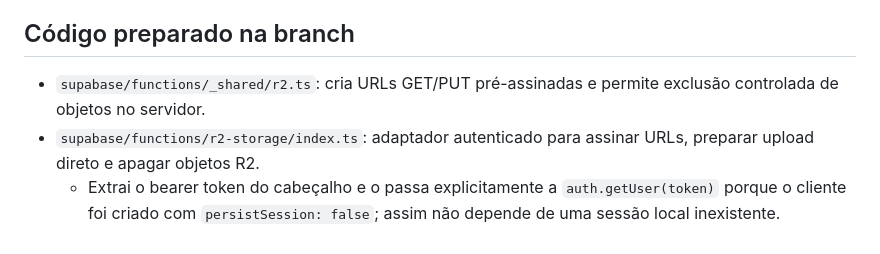
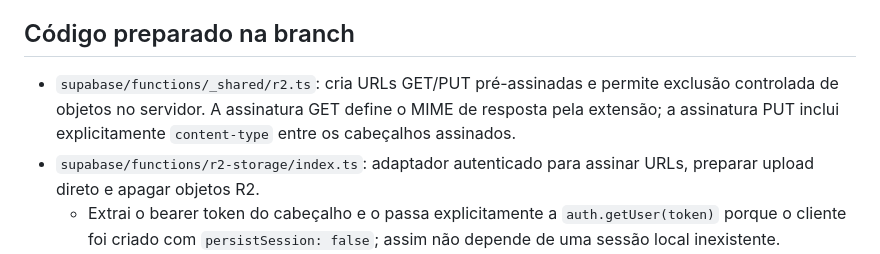
Before and after one commit to NettusGrowth/grandfocus-galeria, a Markdown page: docs/migracao-cloudflare-r2.md, the part around the change. Drawn GitHub-style.

Commit message:
Document MIME response override and signed upload content type

```diff
--- a/docs/migracao-cloudflare-r2.md
+++ b/docs/migracao-cloudflare-r2.md
@@ -20,7 +20,7 @@ As credenciais S3 do R2 permanecem exclusivamente em secrets da Edge Function. O
 
 ## Código preparado na branch
 
-- `supabase/functions/_shared/r2.ts`: cria URLs GET/PUT pré-assinadas e permite exclusão controlada de objetos no servidor.
+- `supabase/functions/_shared/r2.ts`: cria URLs GET/PUT pré-assinadas e permite exclusão controlada de objetos no servidor. A assinatura GET define o MIME de resposta pela extensão; a assinatura PUT inclui explicitamente `content-type` entre os cabeçalhos assinados.
 - `supabase/functions/r2-storage/index.ts`: adaptador autenticado para assinar URLs, preparar upload direto e apagar objetos R2.
   - Extrai o bearer token do cabeçalho e o passa explicitamente a `auth.getUser(token)` porque o cliente foi criado com `persistSession: false`; assim não depende de uma sessão local inexistente.
   - Usa `meu_perfil()` para obter o papel.
```
